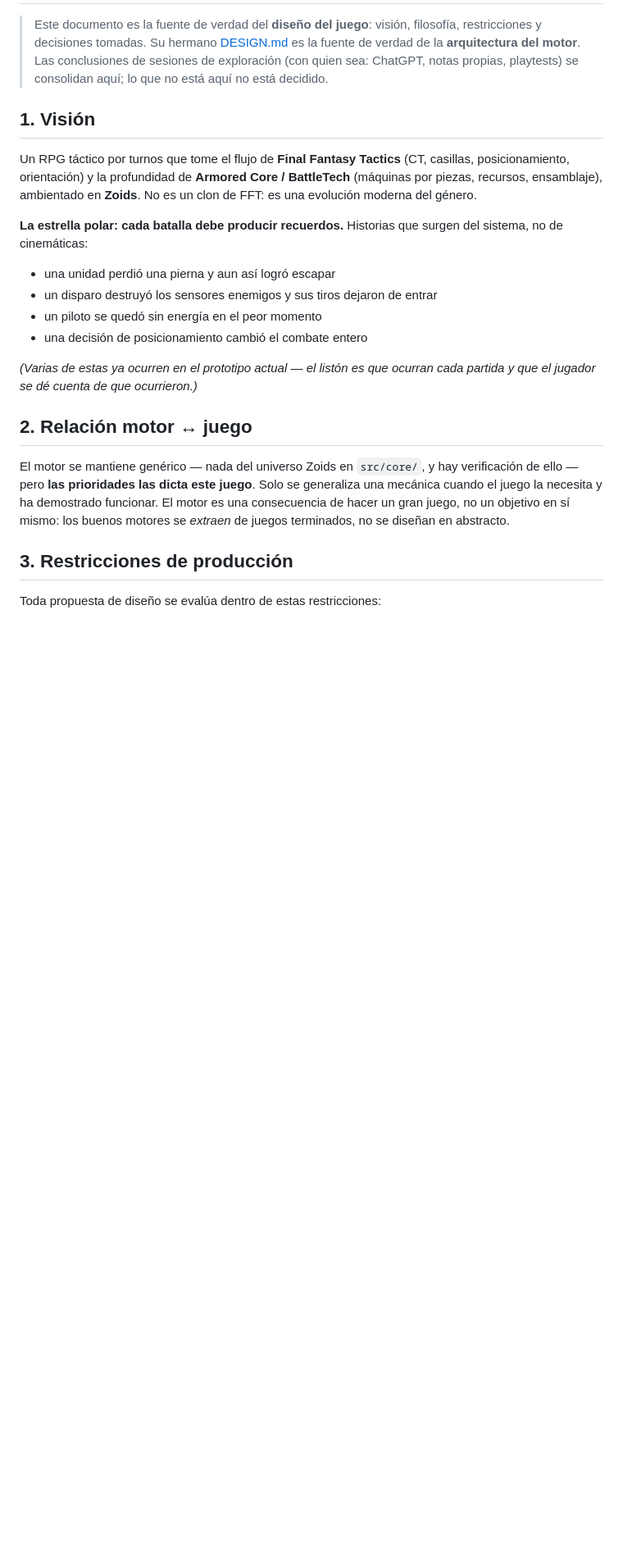
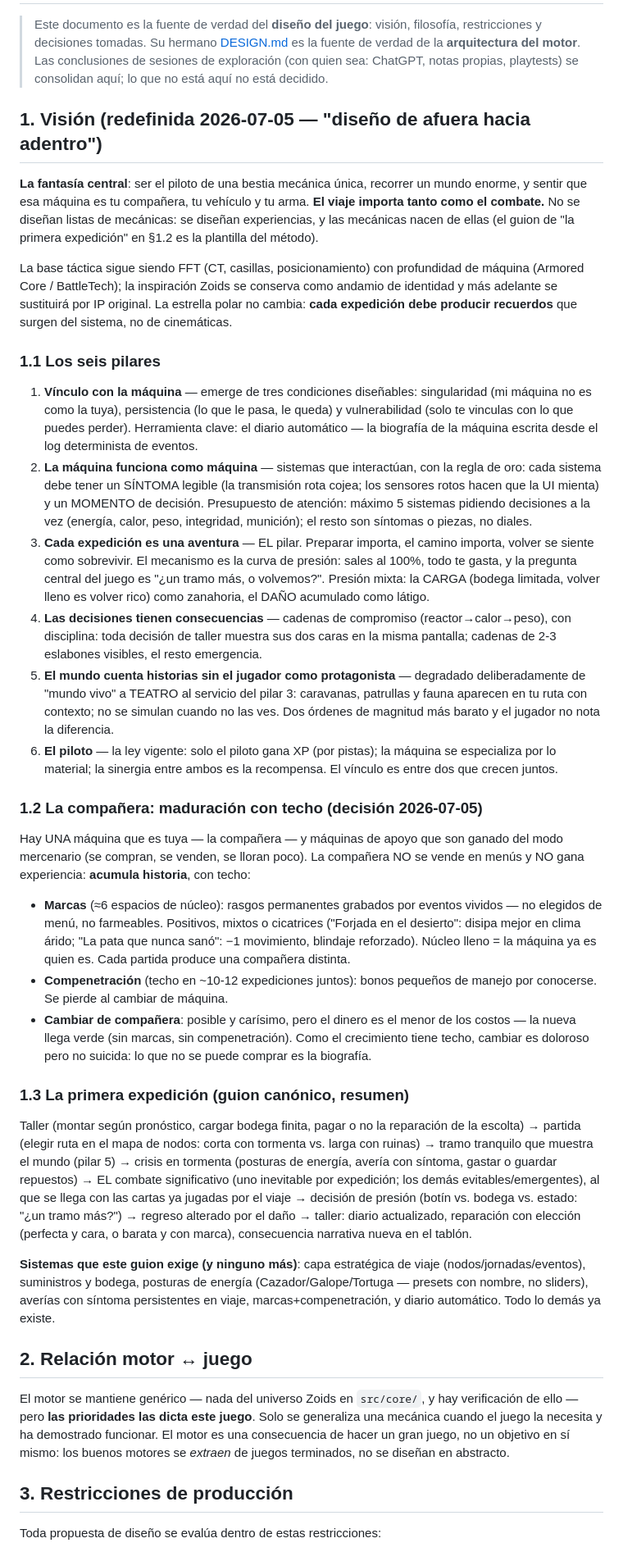
Before and after one commit to mjmotta109/Gea, a Markdown page: docs/GAME-DESIGN.md, the part around one of its changes. Shown at 82% size. Rendered like a GitHub page; blank space fills up the shorter version.

Commit message:
Redefinición de la visión: el viaje con la compañera mecánica
Sesión de diseño de afuera hacia adentro (sin código): seis pilares
oficiales, la compañera única con maduración con techo (marcas +
compenetración) frente a la flota de apoyo desechable, el guion
canónico de la primera expedición como método de diseño, el filtro
anti-síndrome-del-simulador endurecido (prueba de la historia +
presupuesto de atención de 5 sistemas) y la estructura de exploración
elegida: capa estratégica de nodos y rutas sobre la capa táctica
existente. El mercenario se reorienta: los contratos son motivos para
salir de expedición.

Co-Authored-By: Claude Fable 5 <noreply@anthropic.com>
Claude-Session: https://claude.ai/code/session_0156Sg5RsPqzKWMUjKAZRuFA

```diff
--- a/docs/GAME-DESIGN.md
+++ b/docs/GAME-DESIGN.md
@@ -7,24 +7,92 @@
 > ChatGPT, notas propias, playtests) se consolidan aquí; lo que no está
 > aquí no está decidido.
 
-## 1. Visión
+## 1. Visión (redefinida 2026-07-05 — "diseño de afuera hacia adentro")
 
-Un RPG táctico por turnos que tome el flujo de **Final Fantasy Tactics**
-(CT, casillas, posicionamiento, orientación) y la profundidad de
-**Armored Core / BattleTech** (máquinas por piezas, recursos, ensamblaje),
-ambientado en **Zoids**. No es un clon de FFT: es una evolución moderna
-del género.
+**La fantasía central**: ser el piloto de una bestia mecánica única,
+recorrer un mundo enorme, y sentir que esa máquina es tu compañera, tu
+vehículo y tu arma. **El viaje importa tanto como el combate.** No se
+diseñan listas de mecánicas: se diseñan experiencias, y las mecánicas
+nacen de ellas (el guion de "la primera expedición" en §1.2 es la
+plantilla del método).
 
-**La estrella polar: cada batalla debe producir recuerdos.** Historias que
-surgen del sistema, no de cinemáticas:
+La base táctica sigue siendo FFT (CT, casillas, posicionamiento) con
+profundidad de máquina (Armored Core / BattleTech); la inspiración Zoids
+se conserva como andamio de identidad y más adelante se sustituirá por
+IP original. La estrella polar no cambia: **cada expedición debe
+producir recuerdos** que surgen del sistema, no de cinemáticas.
 
-- una unidad perdió una pierna y aun así logró escapar
-- un disparo destruyó los sensores enemigos y sus tiros dejaron de entrar
-- un piloto se quedó sin energía en el peor momento
-- una decisión de posicionamiento cambió el combate entero
+### 1.1 Los seis pilares
 
-*(Varias de estas ya ocurren en el prototipo actual — el listón es que
-ocurran cada partida y que el jugador se dé cuenta de que ocurrieron.)*
+1. **Vínculo con la máquina** — emerge de tres condiciones diseñables:
+   singularidad (mi máquina no es como la tuya), persistencia (lo que le
+   pasa, le queda) y vulnerabilidad (solo te vinculas con lo que puedes
+   perder). Herramienta clave: el diario automático — la biografía de la
+   máquina escrita desde el log determinista de eventos.
+2. **La máquina funciona como máquina** — sistemas que interactúan, con
+   la regla de oro: cada sistema debe tener un SÍNTOMA legible (la
+   transmisión rota cojea; los sensores rotos hacen que la UI mienta) y
+   un MOMENTO de decisión. Presupuesto de atención: máximo 5 sistemas
+   pidiendo decisiones a la vez (energía, calor, peso, integridad,
+   munición); el resto son síntomas o piezas, no diales.
+3. **Cada expedición es una aventura** — EL pilar. Preparar importa, el
+   camino importa, volver se siente como sobrevivir. El mecanismo es la
+   curva de presión: sales al 100%, todo te gasta, y la pregunta central
+   del juego es "¿un tramo más, o volvemos?". Presión mixta: la CARGA
+   (bodega limitada, volver lleno es volver rico) como zanahoria, el
+   DAÑO acumulado como látigo.
+4. **Las decisiones tienen consecuencias** — cadenas de compromiso
+   (reactor→calor→peso), con disciplina: toda decisión de taller muestra
+   sus dos caras en la misma pantalla; cadenas de 2-3 eslabones
+   visibles, el resto emergencia.
+5. **El mundo cuenta historias sin el jugador como protagonista** —
+   degradado deliberadamente de "mundo vivo" a TEATRO al servicio del
+   pilar 3: caravanas, patrullas y fauna aparecen en tu ruta con
+   contexto; no se simulan cuando no las ves. Dos órdenes de magnitud
+   más barato y el jugador no nota la diferencia.
+6. **El piloto** — la ley vigente: solo el piloto gana XP (por pistas);
+   la máquina se especializa por lo material; la sinergia entre ambos es
+   la recompensa. El vínculo es entre dos que crecen juntos.
+
+### 1.2 La compañera: maduración con techo (decisión 2026-07-05)
+
+Hay UNA máquina que es tuya — la compañera — y máquinas de apoyo que
+son ganado del modo mercenario (se compran, se venden, se lloran poco).
+La compañera NO se vende en menús y NO gana experiencia: **acumula
+historia**, con techo:
+
+- **Marcas** (≈6 espacios de núcleo): rasgos permanentes grabados por
+  eventos vividos — no elegidos de menú, no farmeables. Positivos,
+  mixtos o cicatrices ("Forjada en el desierto": disipa mejor en clima
+  árido; "La pata que nunca sanó": −1 movimiento, blindaje reforzado).
+  Núcleo lleno = la máquina ya es quien es. Cada partida produce una
+  compañera distinta.
+- **Compenetración** (techo en ~10-12 expediciones juntos): bonos
+  pequeños de manejo por conocerse. Se pierde al cambiar de máquina.
+- **Cambiar de compañera**: posible y carísimo, pero el dinero es el
+  menor de los costos — la nueva llega verde (sin marcas, sin
+  compenetración). Como el crecimiento tiene techo, cambiar es doloroso
+  pero no suicida: lo que no se puede comprar es la biografía.
+
+### 1.3 La primera expedición (guion canónico, resumen)
+
+Taller (montar según pronóstico, cargar bodega finita, pagar o no la
+reparación de la escolta) → partida (elegir ruta en el mapa de nodos:
+corta con tormenta vs. larga con ruinas) → tramo tranquilo que muestra
+el mundo (pilar 5) → crisis en tormenta (posturas de energía, avería
+con síntoma, gastar o guardar repuestos) → EL combate significativo
+(uno inevitable por expedición; los demás evitables/emergentes), al que
+se llega con las cartas ya jugadas por el viaje → decisión de presión
+(botín vs. bodega vs. estado: "¿un tramo más?") → regreso alterado por
+el daño → taller: diario actualizado, reparación con elección
+(perfecta y cara, o barata y con marca), consecuencia narrativa nueva
+en el tablón.
+
+**Sistemas que este guion exige (y ninguno más)**: capa estratégica de
+viaje (nodos/jornadas/eventos), suministros y bodega, posturas de
+energía (Cazador/Galope/Tortuga — presets con nombre, no sliders),
+averías con síntoma persistentes en viaje, marcas+compenetración, y
+diario automático. Todo lo demás ya existe.
 
 ## 2. Relación motor ↔ juego
 
```
Also changed, not shown: other parts of docs/GAME-DESIGN.md (+25 -0 lines).
